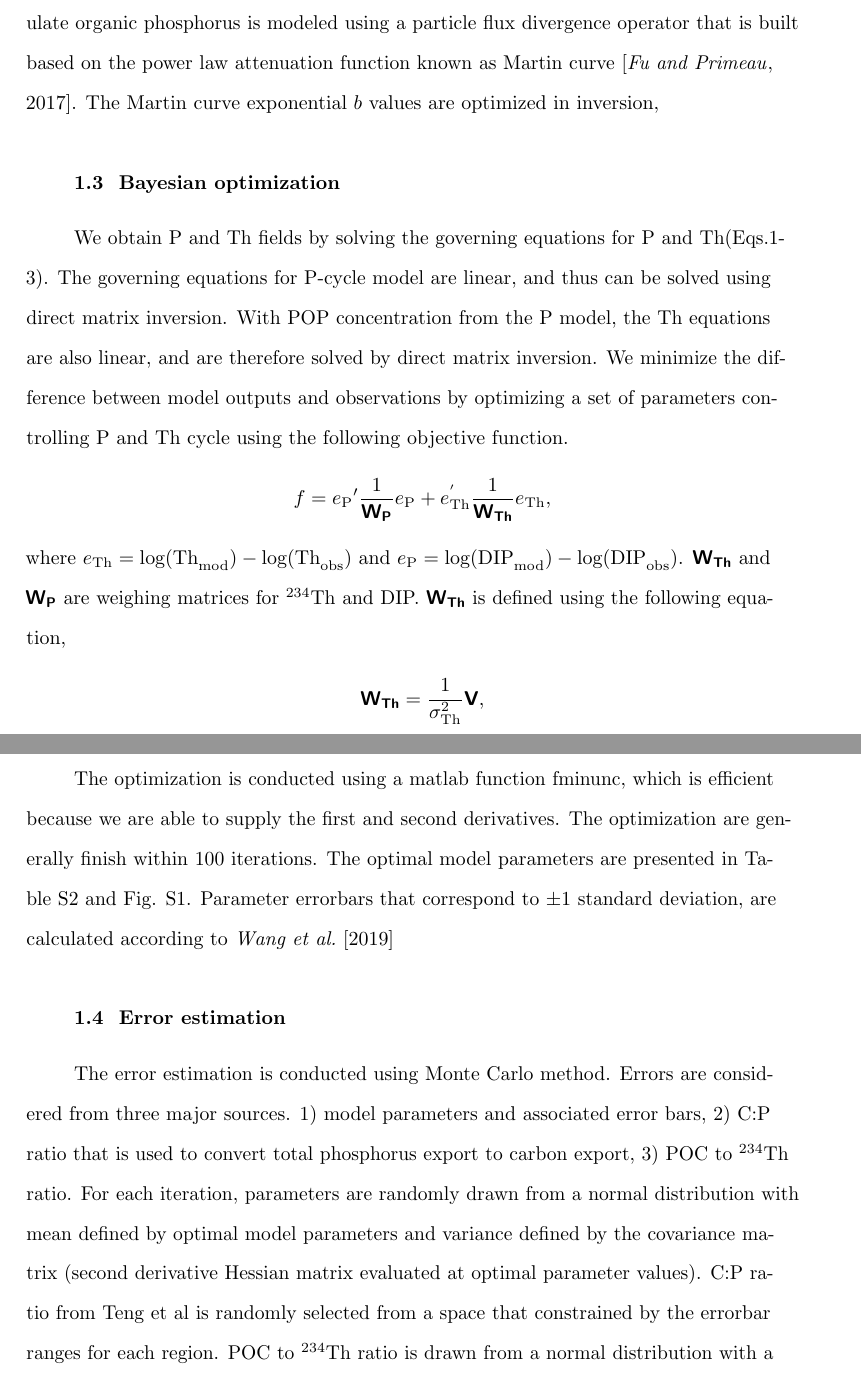
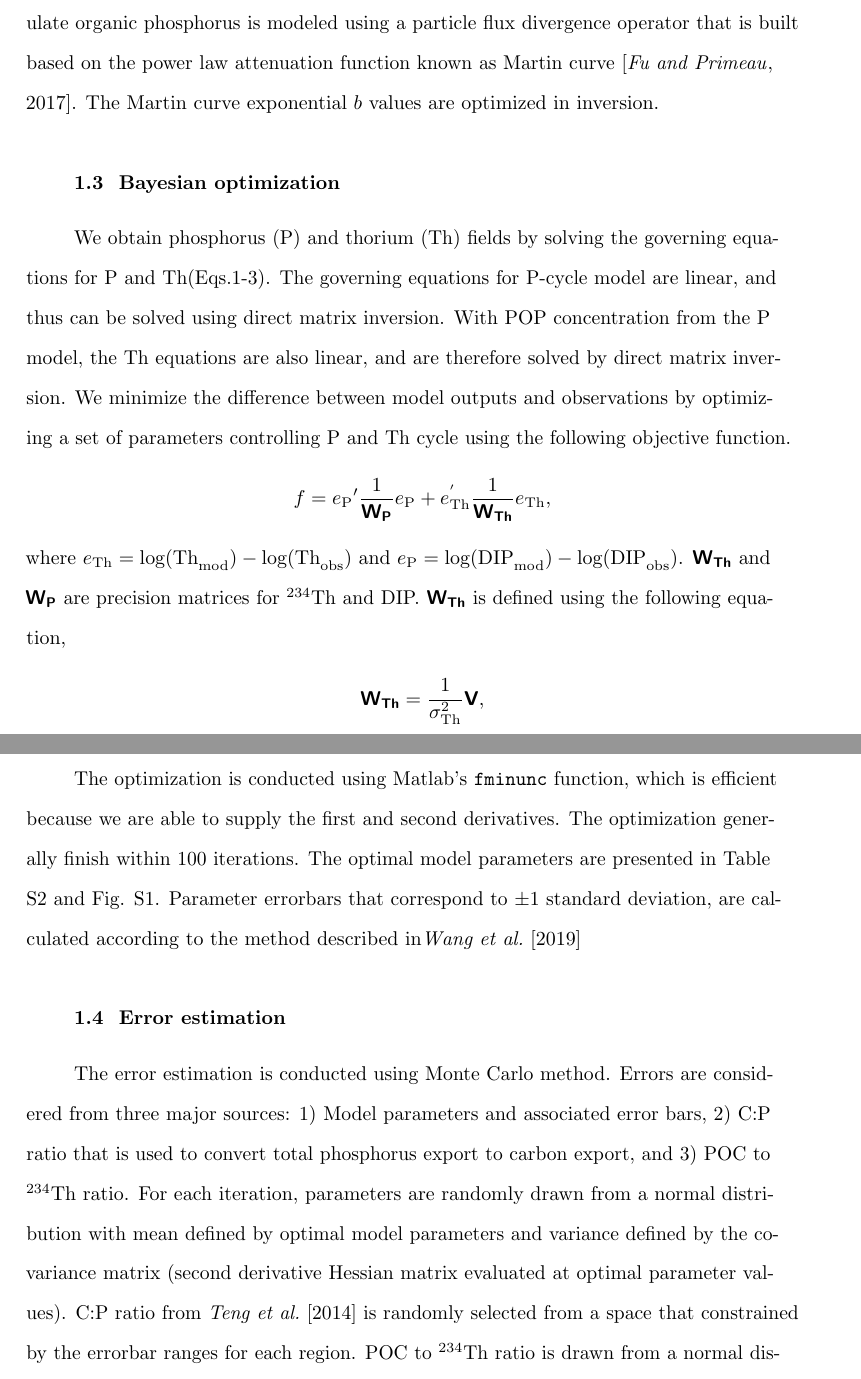
Before and after one commit to weileiw/234Th, a LaTeX document (NOTES/supplymentary_methods.tex): two parts of pages 2 and 3 of 16, joined at a grey line, cut so that both start at the same text. Compiled offline with pdfLaTeX.

Commit message:
incorporate Francois comments

```diff
--- a/NOTES/supplymentary_methods.tex
+++ b/NOTES/supplymentary_methods.tex
@@ -209,10 +209,10 @@ Dissolved $^{234}$Th and phosphate are transported by advection and diffusion th
 This operator was optimized using multiple tracers, including salinity, temperature, sea surface height, CFC11, pre-bomb radiocarbon, and phosphate \citep{DeVries2011,Primeau2013}.
 Element concentrations are denoted using square bracket (e.g. [C]).
 The vertical transport of particulate $^{234}$Th and particulate organic phosphorus is modeled using a particle flux divergence operator that is built based on the power law attenuation function known as Martin curve \citep{fu2017}.
-The Martin curve exponential $b$ values are optimized in inversion,
+The Martin curve exponential $b$ values are optimized in inversion.
 
 \subsection{Bayesian optimization}
-We obtain P and Th fields by solving the governing equations for P and Th(Eqs.1-3).
+We obtain phosphorus (P) and thorium (Th) fields by solving the governing equations for P and Th(Eqs.1-3).
 The governing equations for P-cycle model are linear, and thus can be solved using direct matrix inversion.
 With POP concentration from the P model, the Th equations are also linear, and are therefore solved by direct matrix inversion.
 We minimize the difference between model outputs and observations by optimizing a set of parameters controlling P and Th cycle using the following objective function.
@@ -220,7 +220,7 @@ We minimize the difference between model outputs and observations by optimizing
 f = e_{\textrm{P}}{'}\frac{1}{\boldsymbol{\mathsf{W_P}}}e_\textrm{P} + e_{\textrm{Th}}^{'}\frac{1}{\boldsymbol{\mathsf{W_{Th}}}}e_{\textrm{Th}},
 \end{align*}
 where $ e_{\textrm{Th}} = \textrm{log(Th}_{\textrm{mod}})-\textrm{log(Th}_{\textrm{obs}})$ and $e_{\textrm{P}} = \textrm{log(DIP}_{\textrm{mod}})-\textrm{log(DIP}_{\textrm{obs}})$.
-$\boldsymbol{\mathsf{W_{Th}}}$ and $\boldsymbol{\mathsf{W_{P}}}$ are weighing matrices for $^{234}$Th and DIP. $\boldsymbol{\mathsf{W_{Th}}}$ is defined using the following equation,
+$\boldsymbol{\mathsf{W_{Th}}}$ and $\boldsymbol{\mathsf{W_{P}}}$ are precision matrices for $^{234}$Th and DIP. $\boldsymbol{\mathsf{W_{Th}}}$ is defined using the following equation,
 \begin{align*}
 \boldsymbol{\mathsf{W_{Th}}} = \frac{1}{\sigma^2_{\textrm{Th}}}\boldsymbol{\mathsf{V}},
 \end{align*}
@@ -235,17 +235,17 @@ with
 where $\boldsymbol{\mathsf{V_{Th}}}$ is grid box volume, and the subscript Th represents the grid boxes with $^{234}$Th observations.
 The DIP weighing matrix $\boldsymbol{\mathsf{W_{P}}}$ is defined similarly.
 
-The optimization is conducted using a matlab function fminunc, which is efficient because we are able to supply the first and second derivatives.
-The optimization are generally finish within 100 iterations.
+The optimization is conducted using Matlab's \verb+fminunc+ function, which is efficient because we are able to supply the first and second derivatives.
+The optimization generally finish within 100 iterations.
 The optimal model parameters are presented in Table S\ref{tab:parameters} and Fig. S\ref{fig:b}.
-Parameter errorbars that correspond to $\pm$1 standard deviation, are calculated according to \cite{Wang2019}
+Parameter errorbars that correspond to $\pm$1 standard deviation, are calculated according to the method described in\cite{Wang2019}
 
 
 \subsection{Error estimation}
-The error estimation is conducted using Monte Carlo method. Errors are considered from three major sources.
-1) model parameters and associated error bars, 2) C:P ratio that is used to convert total phosphorus export to carbon export, 3) POC to $^{234}$Th ratio.
+The error estimation is conducted using Monte Carlo method. Errors are considered from three major sources:
+1) Model parameters and associated error bars, 2) C:P ratio that is used to convert total phosphorus export to carbon export, and 3) POC to $^{234}$Th ratio.
 For each iteration, parameters are randomly drawn from a normal distribution with mean defined by optimal model parameters and variance defined by the covariance matrix (second derivative Hessian matrix evaluated at optimal parameter values).
-C:P ratio from Teng et al is randomly selected from a space that constrained by the errorbar ranges for each region.
+C:P ratio from \cite{Teng2014} is randomly selected from a space that constrained by the errorbar ranges for each region.
 POC to $^{234}$Th ratio is drawn from a normal distribution with a mean defined by POC:Th = $135.3z^{-0.795}$ at $z = 114 $m and a variance of 0.25, which creates a range between $\sim$2.3 to $\sim$4.0 that is consistent to Fig. 8 of Ref.\citep{Owens2015}.
 In the Monte Carlo analysis, we recalculate carbon export fluxes based on parameters from each random drawn.
 The median values and 95\% confidence intervals are based{} on a sample size of 1000.
```
Also changed, not shown: NOTES/supplymentary_methods.pdf, NOTES/supplymentary_methods.tex (4 more changed lines), 4 other files.
